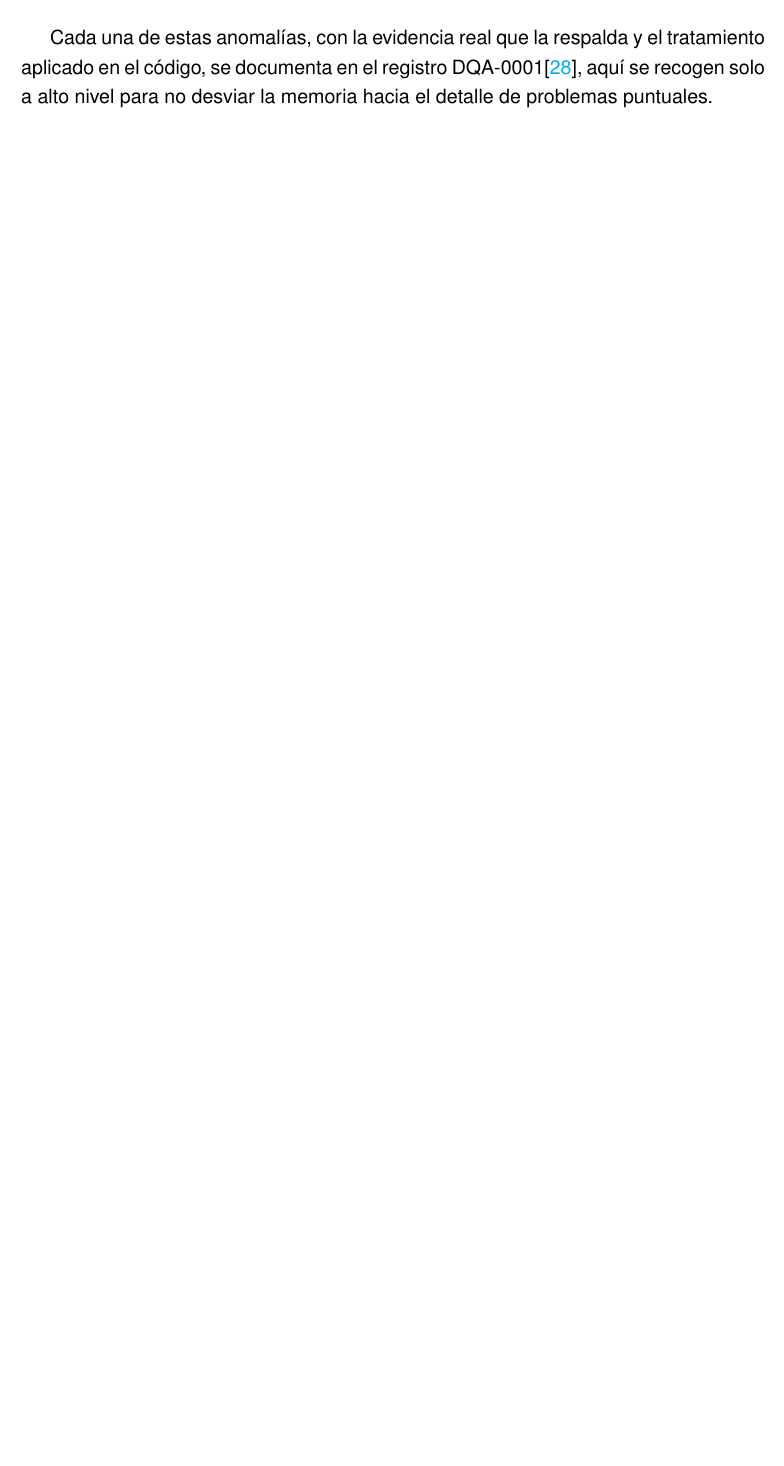
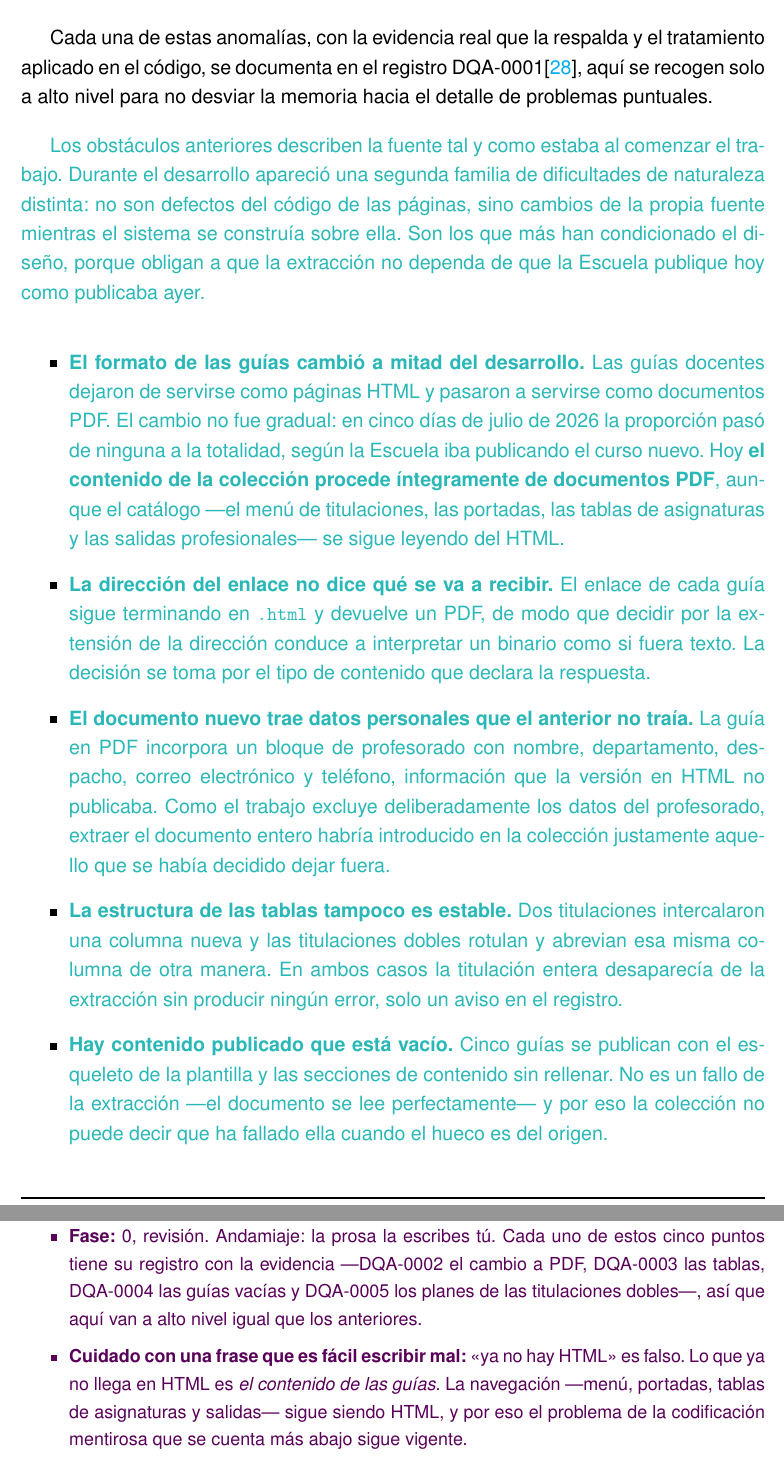
Before and after one commit to samubp10/tfg-recomendador-uja, a LaTeX document (memoria/main.tex, which reads memoria/capitulos/MaterialMetodos.tex): part of page 62 of 103 before the commit and two parts of pages 62 and 63 of 105 after it, the two joined at a grey line, cut so that both start at the same text, the shorter picture padded with empty space. Compiled offline with pdfLaTeX.

Commit message:
docs(IT-72): la situacion de partida recoge la fuente que cambia bajo los pies
La subseccion describia los obstaculos de la fuente tal y como estaba al
empezar, y todos eran defectos del codigo de las paginas. Falta la familia
de dificultades que mas ha condicionado el diseno y que aparecio despues:
que la fuente cambio mientras el sistema se construia sobre ella.

Se anade el andamiaje de los cinco obstaculos nuevos, cada uno con su
registro de calidad de datos detras, y se corrige de paso el pie del
diagrama, que seguia enumerando tres bifurcaciones ---una de ellas el
respaldo del resumen general, que ya no existe--- cuando son cuatro.

Queda anotado el matiz que es facil escribir mal: lo que ya no llega en HTML
es el contenido de las guias, no la navegacion del catalogo, y por eso el
problema de la codificacion sigue vigente mas abajo.

```diff
--- a/memoria/capitulos/MaterialMetodos.tex
+++ b/memoria/capitulos/MaterialMetodos.tex
@@ -613,3 +613,48 @@ Durante el estudio de la fuente de datos, se han documentado los siguientes obst
 
 Cada una de estas anomalías, con la evidencia real que la respalda y el tratamiento aplicado en el código, se documenta en el registro DQA-0001\cite{repo_tfg}, aquí se recogen solo a alto nivel para no desviar la memoria hacia el detalle de problemas puntuales.
 
+\textcolor{borrador2}{Los obstáculos anteriores describen la fuente tal y como estaba al
+  comenzar el trabajo. Durante el desarrollo apareció una segunda familia de dificultades de
+  naturaleza distinta: no son defectos del código de las páginas, sino cambios de la propia
+  fuente mientras el sistema se construía sobre ella. Son los que más han condicionado el
+  diseño, porque obligan a que la extracción no dependa de que la Escuela publique hoy como
+  publicaba ayer.}
+
+\begin{itemize}
+  \item \textcolor{borrador2}{\textbf{El formato de las guías cambió a mitad del
+    desarrollo.} Las guías docentes dejaron de servirse como páginas HTML y pasaron a
+  servirse como documentos PDF. El cambio no fue gradual: en cinco días de julio de 2026 la
+  proporción pasó de ninguna a la totalidad, según la Escuela iba publicando el curso nuevo.
+  Hoy \textbf{el contenido de la colección procede íntegramente de documentos PDF}, aunque
+  el catálogo ---el menú de titulaciones, las portadas, las tablas de asignaturas y las
+  salidas profesionales--- se sigue leyendo del HTML.}
+  \item \textcolor{borrador2}{\textbf{La dirección del enlace no dice qué se va a
+    recibir.} El enlace de cada guía sigue terminando en \texttt{.html} y devuelve un PDF,
+  de modo que decidir por la extensión de la dirección conduce a interpretar un binario como
+  si fuera texto. La decisión se toma por el tipo de contenido que declara la respuesta.}
+  \item \textcolor{borrador2}{\textbf{El documento nuevo trae datos personales que el
+    anterior no traía.} La guía en PDF incorpora un bloque de profesorado con nombre,
+  departamento, despacho, correo electrónico y teléfono, información que la versión en HTML
+  no publicaba. Como el trabajo excluye deliberadamente los datos del profesorado, extraer
+  el documento entero habría introducido en la colección justamente aquello que se había
+  decidido dejar fuera.}
+  \item \textcolor{borrador2}{\textbf{La estructura de las tablas tampoco es estable.} Dos
+  titulaciones intercalaron una columna nueva y las titulaciones dobles rotulan y abrevian
+  esa misma columna de otra manera. En ambos casos la titulación entera desaparecía de la
+  extracción sin producir ningún error, solo un aviso en el registro.}
+  \item \textcolor{borrador2}{\textbf{Hay contenido publicado que está vacío.} Cinco guías
+  se publican con el esqueleto de la plantilla y las secciones de contenido sin rellenar.
+  No es un fallo de la extracción ---el documento se lee perfectamente--- y por eso la
+  colección no puede decir que ha fallado ella cuando el hueco es del origen.}
+\end{itemize}
+
+\begin{borrador}
+  \item \textbf{Fase:} 0, revisión. Andamiaje: la prosa la escribes tú. Cada uno de estos
+  cinco puntos tiene su registro con la evidencia ---DQA-0002 el cambio a PDF, DQA-0003 las
+  tablas, DQA-0004 las guías vacías y DQA-0005 los planes de las titulaciones dobles---, así
+  que aquí van a alto nivel igual que los anteriores.
+  \item \textbf{Cuidado con una frase que es fácil escribir mal:} <<ya no hay HTML>> es
+  falso. Lo que ya no llega en HTML es \emph{el contenido de las guías}. La navegación
+  ---menú, portadas, tablas de asignaturas y salidas--- sigue siendo HTML, y por eso el
+  problema de la codificación mentirosa que se cuenta más abajo sigue vigente.
+  \item \textbf{Revisa la lista anterior a la luz de esto.} El párrafo que la abre dice
```
Also changed, not shown: memoria/capitulos/MaterialMetodos.tex (14 more changed lines).
